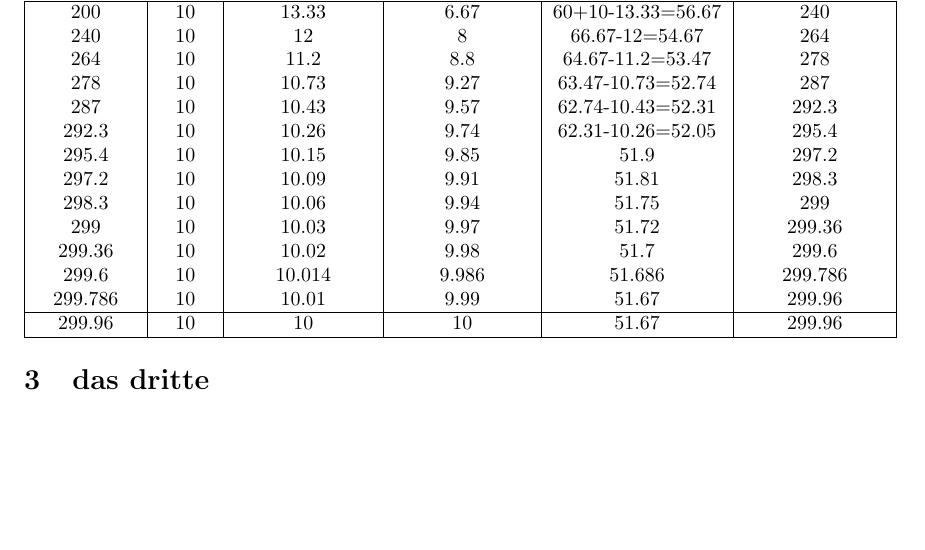
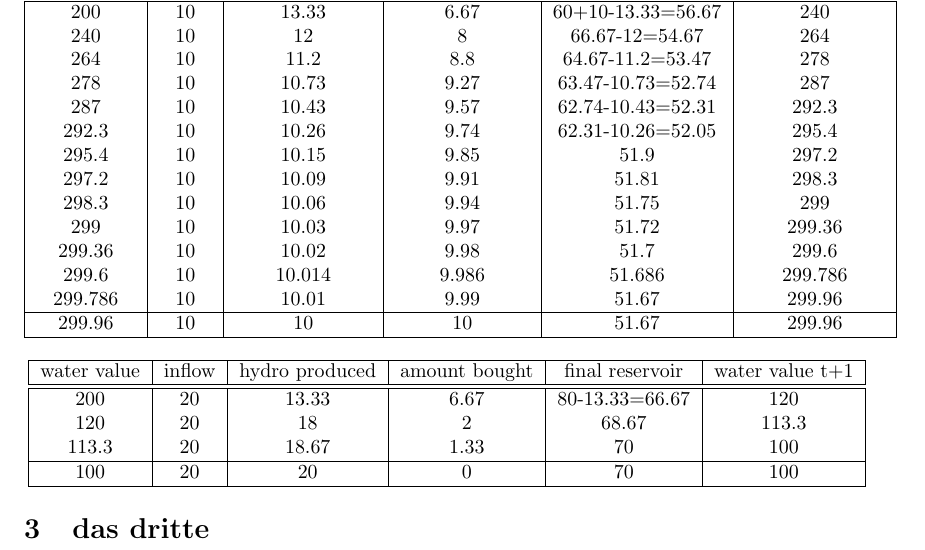
Before and after one commit to Horn2BWild/NTNU2014, a LaTeX problem sheet (TET4135_Energysystems/Assignments/Ass5/ass5.tex): part of the page, cut so that both start at the same text, the shorter picture padded with empty space. Compiled offline with pdfLaTeX.

Commit message:
20GWh inflow table added

```diff
--- a/TET4135_Energysystems/Assignments/Ass5/ass5.tex
+++ b/TET4135_Energysystems/Assignments/Ass5/ass5.tex
@@ -42,9 +42,22 @@ water value & inflow & hydro produced & amount bought & final reservoir	& water
 \hline
 299.96 & 10 & 10 & 10 & 51.67 & 299.96\\
 \hline
+\end{tabular}
+\end{center}
 
 
-
+\begin{center}
+\begin{tabular}{|c|c|c|c|c|c|}
+\hline
+water value & inflow & hydro produced & amount bought & final reservoir	& water value t+1\\
+\hline
+\hline
+200 & 20 & 13.33 & 6.67 & 80-13.33=66.67 & 120\\
+120 & 20 & 18 & 2 & 68.67 & 113.3\\
+113.3 & 20 & 18.67 & 1.33 & 70 & 100\\
+\hline
+100 & 20 & 20 & 0 & 70 & 100\\
+\hline
 \end{tabular}
 \end{center}
 \section{das dritte}
```
